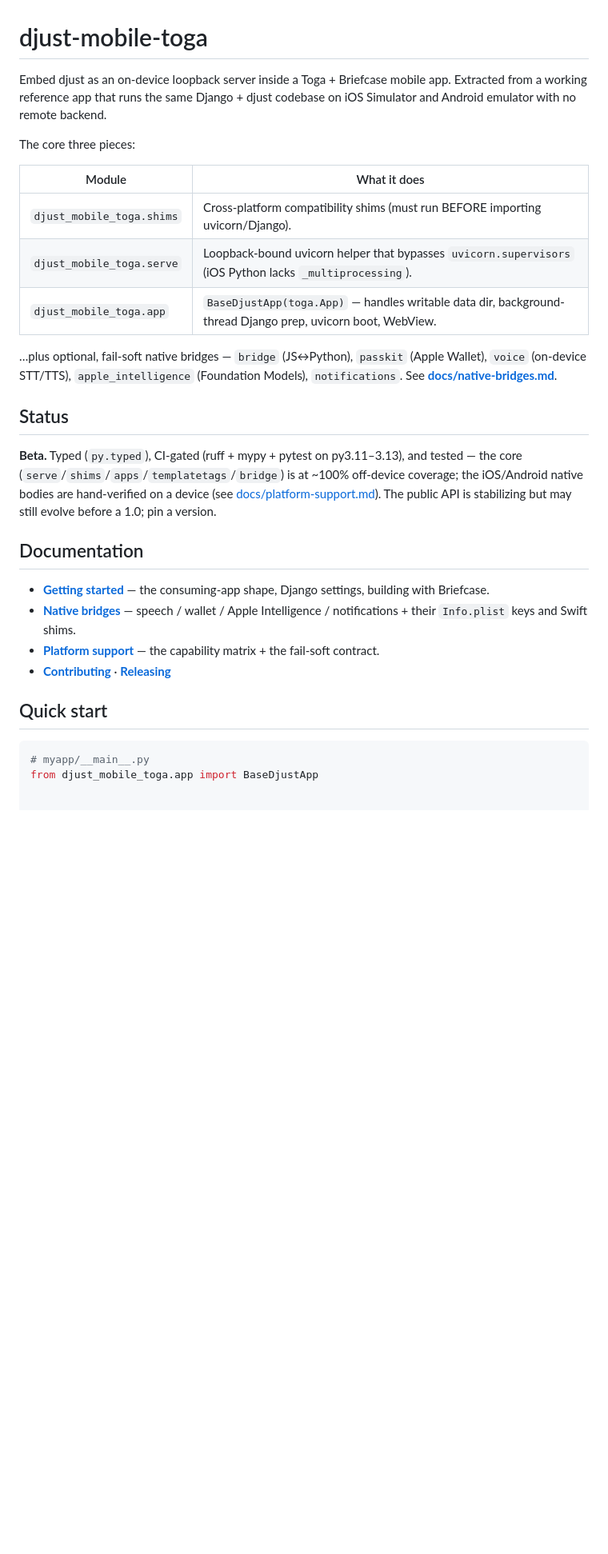
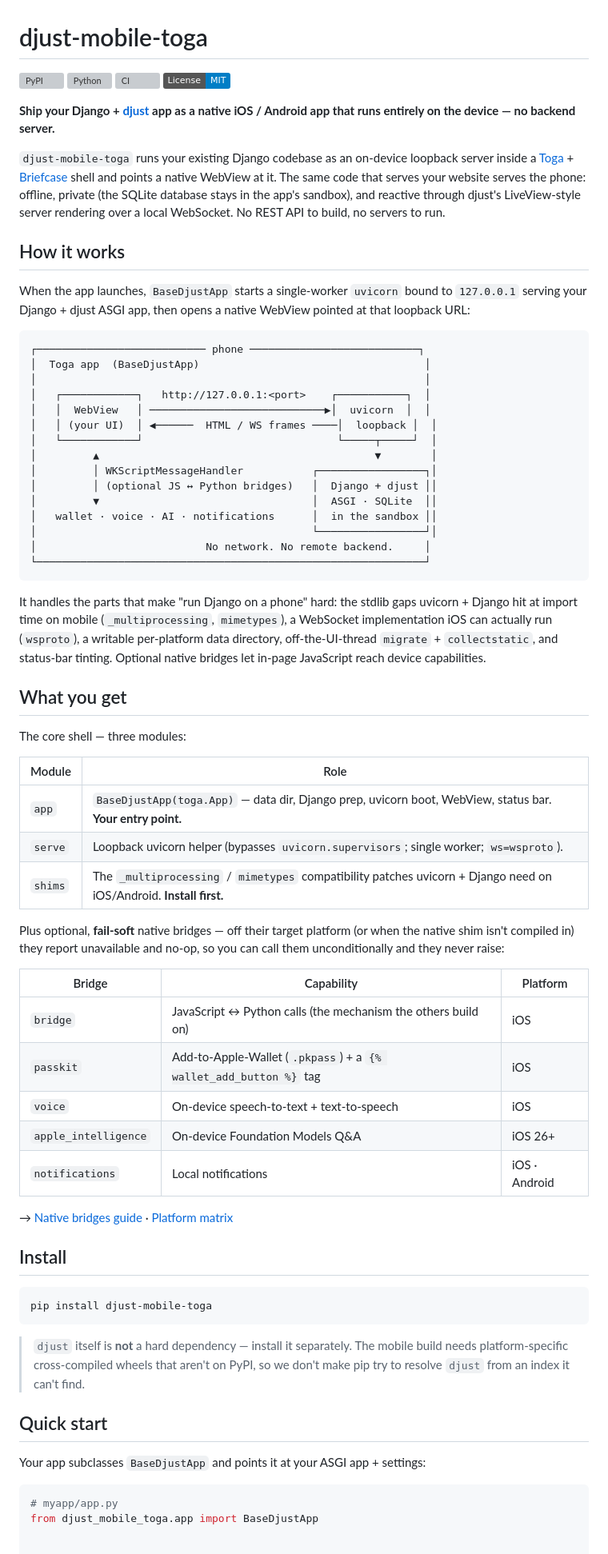
Before and after one commit to djust-org/djust-mobile-toga, a Markdown page: README.md, the part around one of its changes. Shown at 80% size. Drawn GitHub-style; badges without logos; blank space fills up the shorter version; grey boxes are pictures that could not be loaded.

````diff
--- a/README.md
+++ b/README.md
@@ -1,40 +1,91 @@
 # djust-mobile-toga
 
-Embed djust as an on-device loopback server inside a Toga + Briefcase mobile
-app. Extracted from a working reference app that runs the same Django +
-djust codebase on iOS Simulator and Android emulator with no remote backend.
+[![PyPI](https://img.shields.io/pypi/v/djust-mobile-toga.svg)](https://pypi.org/project/djust-mobile-toga/)
+[![Python](https://img.shields.io/pypi/pyversions/djust-mobile-toga.svg)](https://pypi.org/project/djust-mobile-toga/)
+[![CI](https://github.com/djust-org/djust-mobile-toga/actions/workflows/ci.yml/badge.svg)](https://github.com/djust-org/djust-mobile-toga/actions/workflows/ci.yml)
+[![License: MIT](https://img.shields.io/badge/License-MIT-blue.svg)](LICENSE)
 
-The core three pieces:
+**Ship your Django + [djust](https://github.com/djust-org/djust) app as a native
+iOS / Android app that runs entirely on the device — no backend server.**
 
-| Module                          | What it does                                                                                                  |
-| ------------------------------- | ------------------------------------------------------------------------------------------------------------- |
-| `djust_mobile_toga.shims`       | Cross-platform compatibility shims (must run BEFORE importing uvicorn/Django).                                |
-| `djust_mobile_toga.serve`       | Loopback-bound uvicorn helper that bypasses `uvicorn.supervisors` (iOS Python lacks `_multiprocessing`).      |
-| `djust_mobile_toga.app`         | `BaseDjustApp(toga.App)` — handles writable data dir, background-thread Django prep, uvicorn boot, WebView.   |
+`djust-mobile-toga` runs your existing Django codebase as an on-device loopback
+server inside a [Toga](https://toga.readthedocs.io/) +
+[Briefcase](https://briefcase.readthedocs.io/) shell and points a native WebView
+at it. The same code that serves your website serves the phone: offline, private
+(the SQLite database stays in the app's sandbox), and reactive through djust's
+LiveView-style server rendering over a local WebSocket. No REST API to build, no
+servers to run.
 
-…plus optional, fail-soft native bridges — `bridge` (JS↔Python), `passkit`
-(Apple Wallet), `voice` (on-device STT/TTS), `apple_intelligence` (Foundation
-Models), `notifications`. See **[docs/native-bridges.md](docs/native-bridges.md)**.
+## How it works
 
-## Status
+When the app launches, `BaseDjustApp` starts a single-worker `uvicorn` bound to
+`127.0.0.1` serving your Django + djust ASGI app, then opens a native WebView
+pointed at that loopback URL:
 
-**Beta.** Typed (`py.typed`), CI-gated (ruff + mypy + pytest on py3.11–3.13),
-and tested — the core (`serve`/`shims`/`apps`/`templatetags`/`bridge`) is at
-~100% off-device coverage; the iOS/Android native bodies are hand-verified on a
-device (see [docs/platform-support.md](docs/platform-support.md)). The public
-API is stabilizing but may still evolve before a 1.0; pin a version.
+```
+┌─────────────────────────── phone ───────────────────────────┐
+│  Toga app  (BaseDjustApp)                                    │
+│                                                              │
+│   ┌────────────┐   http://127.0.0.1:<port>    ┌───────────┐  │
+│   │  WebView   │ ────────────────────────────▶│  uvicorn  │  │
+│   │ (your UI)  │ ◀──────  HTML / WS frames ────│  loopback │  │
+│   └────────────┘                               └─────┬─────┘  │
+│         ▲                                            ▼        │
+│         │ WKScriptMessageHandler           ┌─────────────────┐│
+│         │ (optional JS ↔ Python bridges)   │  Django + djust ││
+│         ▼                                  │  ASGI · SQLite  ││
+│   wallet · voice · AI · notifications      │  in the sandbox ││
+│                                            └─────────────────┘│
+│                           No network. No remote backend.     │
+└──────────────────────────────────────────────────────────────┘
+```
 
-## Documentation
+It handles the parts that make "run Django on a phone" hard: the stdlib gaps
+uvicorn + Django hit at import time on mobile (`_multiprocessing`, `mimetypes`),
+a WebSocket implementation iOS can actually run (`wsproto`), a writable per-platform
+data directory, off-the-UI-thread `migrate` + `collectstatic`, and status-bar
+tinting. Optional native bridges let in-page JavaScript reach device capabilities.
 
-- **[Getting started](docs/getting-started.md)** — the consuming-app shape, Django settings, building with Briefcase.
-- **[Native bridges](docs/native-bridges.md)** — speech / wallet / Apple Intelligence / notifications + their `Info.plist` keys and Swift shims.
-- **[Platform support](docs/platform-support.md)** — the capability matrix + the fail-soft contract.
-- **[Contributing](CONTRIBUTING.md)** · **[Releasing](RELEASING.md)**
+## What you get
+
+The core shell — three modules:
+
+| Module | Role |
+|---|---|
+| `app` | `BaseDjustApp(toga.App)` — data dir, Django prep, uvicorn boot, WebView, status bar. **Your entry point.** |
+| `serve` | Loopback uvicorn helper (bypasses `uvicorn.supervisors`; single worker; `ws=wsproto`). |
+| `shims` | The `_multiprocessing` / `mimetypes` compatibility patches uvicorn + Django need on iOS/Android. **Install first.** |
+
+Plus optional, **fail-soft** native bridges — off their target platform (or when
+the native shim isn't compiled in) they report unavailable and no-op, so you can
+call them unconditionally and they never raise:
+
+| Bridge | Capability | Platform |
+|---|---|---|
+| `bridge` | JavaScript ↔ Python calls (the mechanism the others build on) | iOS |
+| `passkit` | Add-to-Apple-Wallet (`.pkpass`) + a `{% wallet_add_button %}` tag | iOS |
+| `voice` | On-device speech-to-text + text-to-speech | iOS |
+| `apple_intelligence` | On-device Foundation Models Q&A | iOS 26+ |
+| `notifications` | Local notifications | iOS · Android |
+
+→ [Native bridges guide](docs/native-bridges.md) · [Platform matrix](docs/platform-support.md)
+
+## Install
+
+```bash
+pip install djust-mobile-toga
+```
+
+> `djust` itself is **not** a hard dependency — install it separately. The mobile
+> build needs platform-specific cross-compiled wheels that aren't on PyPI, so we
+> don't make pip try to resolve `djust` from an index it can't find.
 
 ## Quick start
 
+Your app subclasses `BaseDjustApp` and points it at your ASGI app + settings:
+
 ```python
-# myapp/__main__.py
+# myapp/app.py
 from djust_mobile_toga.app import BaseDjustApp
 
 
````
Also changed, not shown: other parts of README.md (+51 -43 lines).
